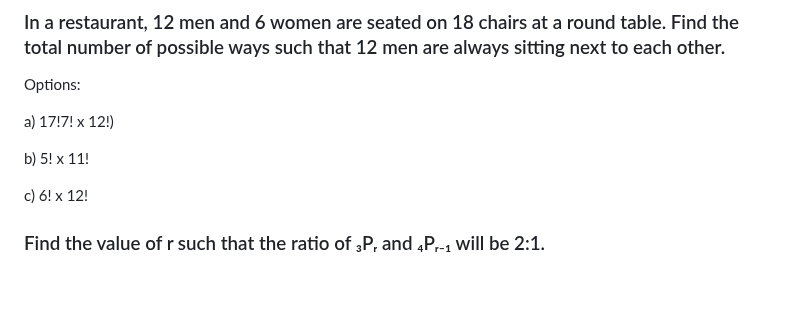
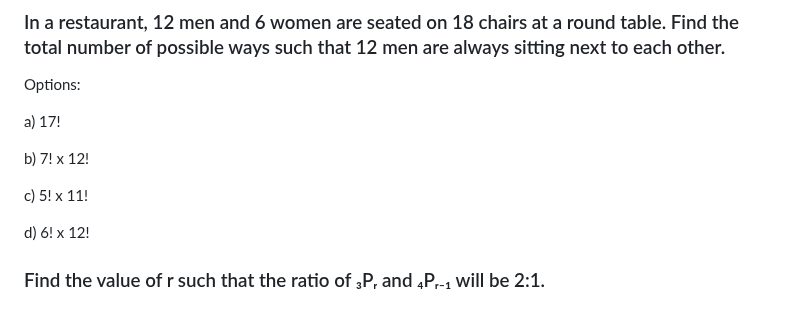
Before and after one commit to AlexSchuwald/project-todos, a Markdown page: SGA5.md, the part around the change. Rendered like a GitHub page; blank space fills up the shorter version.

Commit message:
Bangle.io : Update SGA5.md;
Commit auto generated by app.bangle.io | chrome 130.0.0.0

```diff
--- a/SGA5.md
+++ b/SGA5.md
@@ -82,10 +82,12 @@ Options:
 
 Options:
 
-a) 17!7! x 12!)
+a) 17!
 
-b) 5! x 11!
+b) 7! x 12!
 
-c) 6! x 12!
+c) 5! x 11!
+
+d) 6! x 12!
 
 ### Find the value of r such that the ratio of ₃Pᵣ and ₄Pᵣ₋₁ will be 2:1.
```
